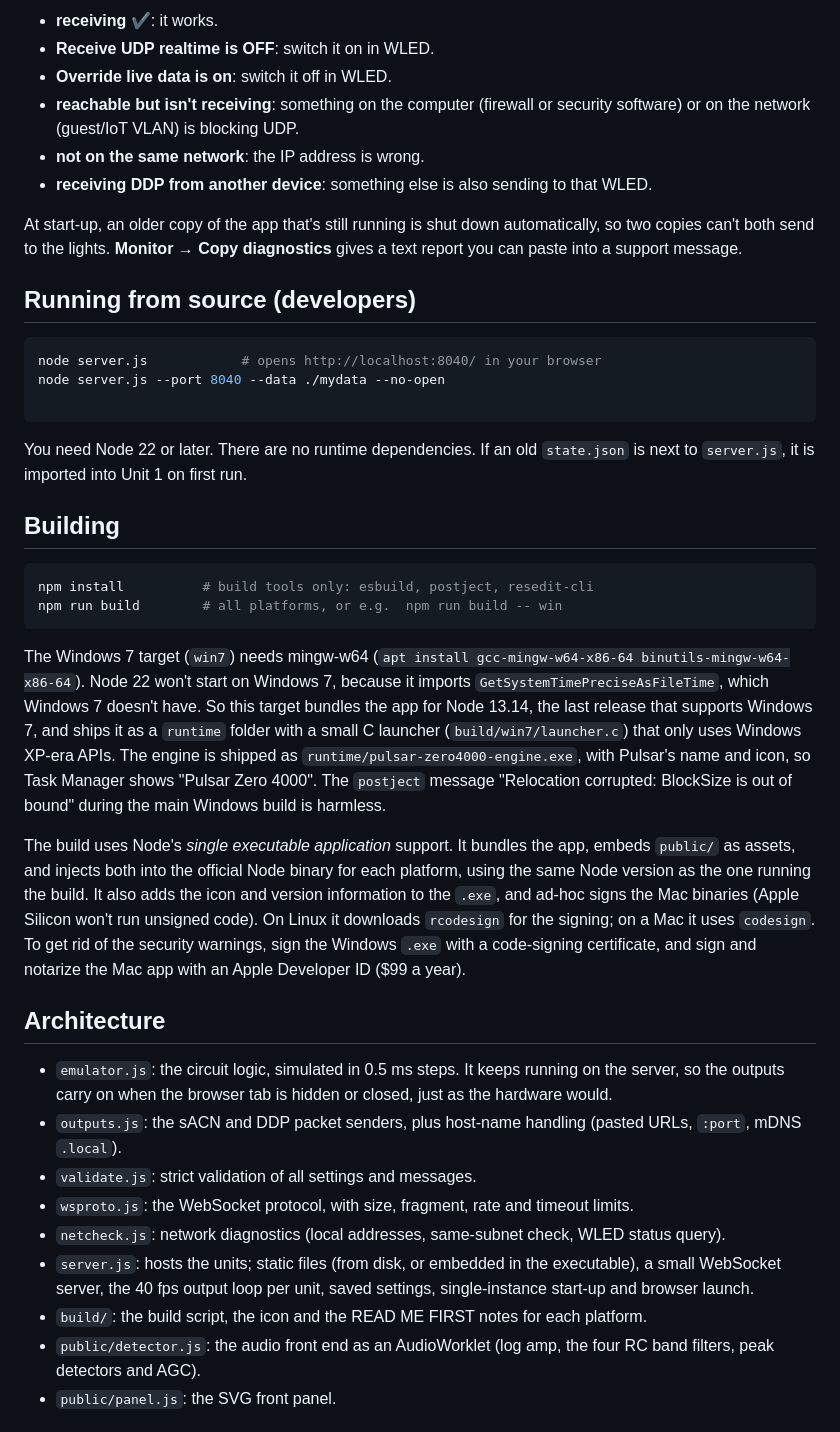
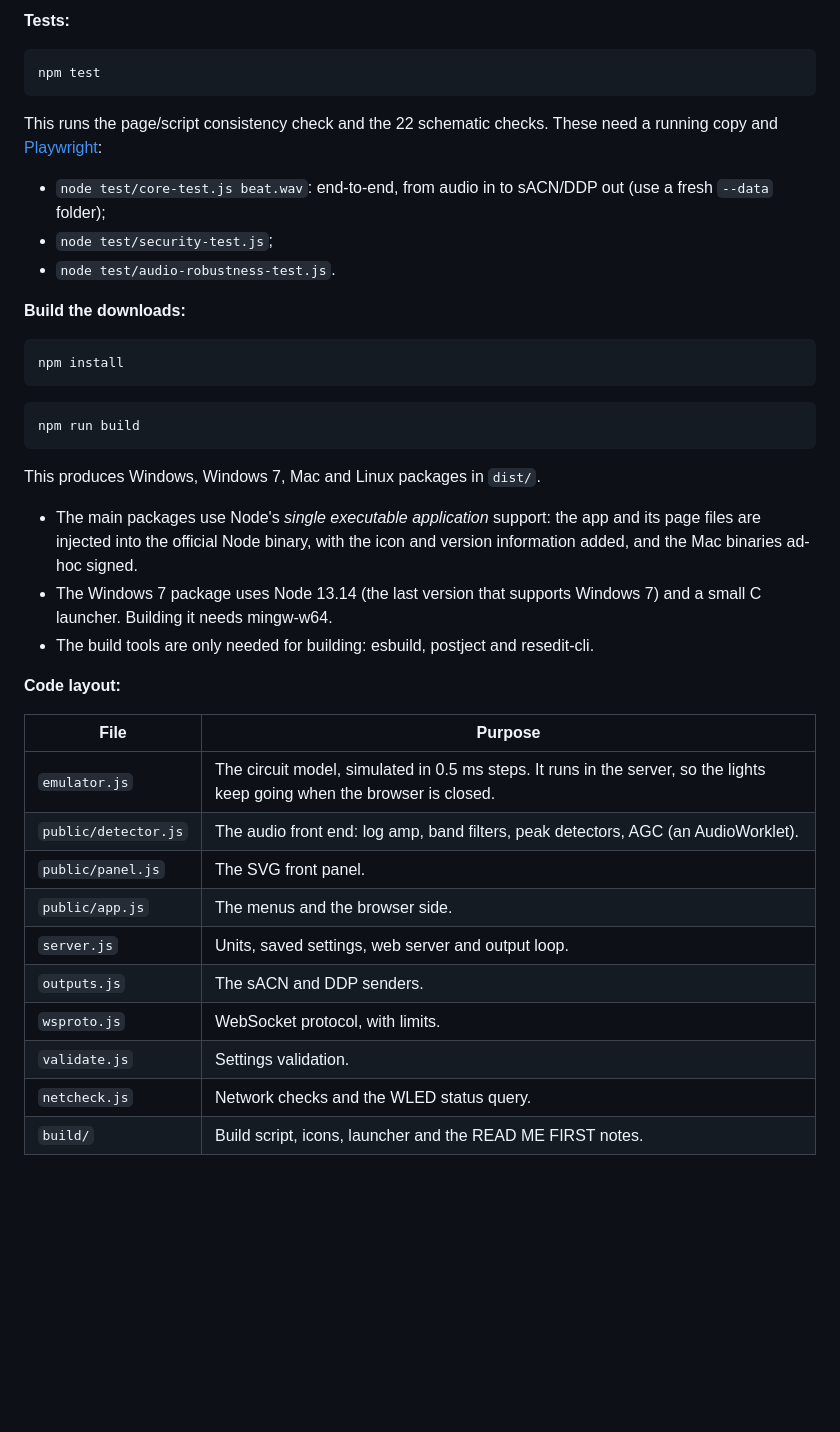
Before and after one commit to Ledshed/Pulsar_Zero4000_emulator, a Markdown page: README.md, the part around one of its changes. Drawn GitHub-style; blank space fills up the shorter version.

````diff
--- a/README.md
+++ b/README.md
@@ -71,55 +251,41 @@ receiving (through WLED's `/json/si` and `/json/cfg`), then reports one of these
 
-* **receiving ✔**: it works.
-* **Receive UDP realtime is OFF**: switch it on in WLED.
-* **Override live data is on**: switch it off in WLED.
-* **reachable but isn't receiving**: something on the computer (firewall or security software) or on the network (guest/IoT VLAN) is blocking UDP.
-* **not on the same network**: the IP address is wrong.
-* **receiving DDP from another device**: something else is also sending to that WLED.
+**Tests:**
+```bash
+npm test
+```
+This runs the page/script consistency check and the 22 schematic checks. These need a running copy and
+[Playwright](https://playwright.dev/):
+- `node test/core-test.js beat.wav`: end-to-end, from audio in to sACN/DDP out (use a fresh `--data` folder);
+- `node test/security-test.js`;
+- `node test/audio-robustness-test.js`.
 
-At start-up, an older copy of the app that's still running is shut down automatically, so two copies
-can't both send to the lights. **Monitor → Copy diagnostics** gives a text report you can paste into a
-support message.
+**Build the downloads:**
+```bash
+npm install
+```
+```bash
+npm run build
+```
+This produces Windows, Windows 7, Mac and Linux packages in `dist/`.
+- The main packages use Node's *single executable application* support: the app and its page files are
+  injected into the official Node binary, with the icon and version information added, and the Mac
+  binaries ad-hoc signed.
+- The Windows 7 package uses Node 13.14 (the last version that supports Windows 7) and a small C launcher.
+  Building it needs mingw-w64.
+- The build tools are only needed for building: esbuild, postject and resedit-cli.
 
-## Running from source (developers)
-```bash
-node server.js            # opens http://localhost:8040/ in your browser
-node server.js --port 8040 --data ./mydata --no-open
+**Code layout:**
 
-```
-You need Node 22 or later. There are no runtime dependencies. If an old `state.json` is next to
-`server.js`, it is imported into Unit 1 on first run.
+| File | Purpose |
+|---|---|
+| `emulator.js` | The circuit model, simulated in 0.5 ms steps. It runs in the server, so the lights keep going when the browser is closed. |
+| `public/detector.js` | The audio front end: log amp, band filters, peak detectors, AGC (an AudioWorklet). |
+| `public/panel.js` | The SVG front panel. |
+| `public/app.js` | The menus and the browser side. |
+| `server.js` | Units, saved settings, web server and output loop. |
+| `outputs.js` | The sACN and DDP senders. |
+| `wsproto.js` | WebSocket protocol, with limits. |
+| `validate.js` | Settings validation. |
+| `netcheck.js` | Network checks and the WLED status query. |
+| `build/` | Build script, icons, launcher and the READ ME FIRST notes. |
 
-## Building
-```bash
-npm install          # build tools only: esbuild, postject, resedit-cli
-npm run build        # all platforms, or e.g.  npm run build -- win
-```
-The Windows 7 target (`win7`) needs mingw-w64 (`apt install gcc-mingw-w64-x86-64 binutils-mingw-w64-x86-64`). Node 22
-won't start on Windows 7, because it imports `GetSystemTimePreciseAsFileTime`, which Windows 7 doesn't have. So this
-target bundles the app for Node 13.14, the last release that supports Windows 7, and ships it as a `runtime` folder
-with a small C launcher (`build/win7/launcher.c`) that only uses Windows XP-era APIs. The engine is shipped as
-`runtime/pulsar-zero4000-engine.exe`, with Pulsar's name and icon, so Task Manager shows "Pulsar Zero 4000". The `postject` message
-"Relocation corrupted: BlockSize is out of bound" during the main Windows build is harmless.
-
-The build uses Node's *single executable application* support. It bundles the app, embeds `public/`
-as assets, and injects both into the official Node binary for each platform, using the same Node
-version as the one running the build. It also adds the icon and version information to the `.exe`,
-and ad-hoc signs the Mac binaries (Apple Silicon won't run unsigned code). On Linux it downloads
-`rcodesign` for the signing; on a Mac it uses `codesign`. To get rid of the security warnings, sign
-the Windows `.exe` with a code-signing certificate, and sign and notarize the Mac app with an Apple
-Developer ID ($99 a year).
-
-## Architecture
-* `emulator.js`: the circuit logic, simulated in 0.5 ms steps. It keeps running on the server, so the
-  outputs carry on when the browser tab is hidden or closed, just as the hardware would.
-* `outputs.js`: the sACN and DDP packet senders, plus host-name handling (pasted URLs, `:port`, mDNS `.local`).
-* `validate.js`: strict validation of all settings and messages.
-* `wsproto.js`: the WebSocket protocol, with size, fragment, rate and timeout limits.
-* `netcheck.js`: network diagnostics (local addresses, same-subnet check, WLED status query).
-* `server.js`: hosts the units; static files (from disk, or embedded in the executable), a small WebSocket
-  server, the 40 fps output loop per unit, saved settings, single-instance start-up and browser launch.
-* `build/`: the build script, the icon and the READ ME FIRST notes for each platform.
-* `public/detector.js`: the audio front end as an AudioWorklet (log amp, the four RC band filters,
-  peak detectors and AGC).
-* `public/panel.js`: the SVG front panel.
-
````
Also changed, not shown: other parts of README.md (+247 -146 lines), docs/front-panel.png (added), screenshot.png (deleted).
